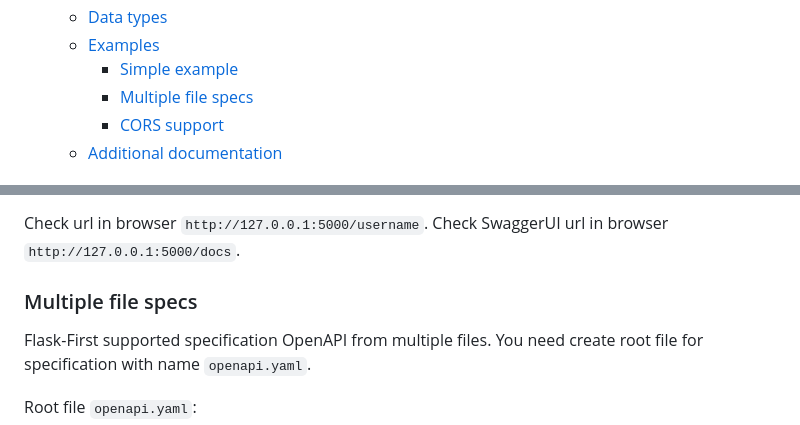
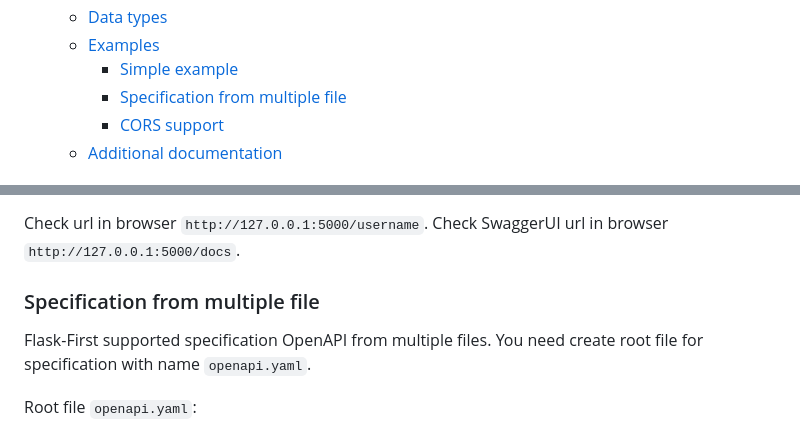
Before and after one commit to flask-pro/flask-first, a Markdown page: README.md, 2 parts joined by grey strips. GitHub-like rendering.

```diff
--- a/README.md
+++ b/README.md
@@ -12,7 +12,7 @@ Flask extension for using "specification first" and "API-first" principles.
   - [Data types](#data-types)
   - [Examples](#examples)
     - [Simple example](#simple-example)
-    - [Multiple file specs](#multiple-file-specs)
+    - [Specification from multiple file](#specification-from-multiple-file)
     - [CORS support](#cors-support)
   - [Additional documentation](#additional-documentation)
 
@@ -136,7 +136,7 @@ $ python main.py
 Check url in browser `http://127.0.0.1:5000/username`. Check SwaggerUI url in
 browser `http://127.0.0.1:5000/docs`.
 
-### Multiple file specs
+### Specification from multiple file
 
 Flask-First supported specification OpenAPI from multiple files. You need create root file for
 specification with name `openapi.yaml`.
```
